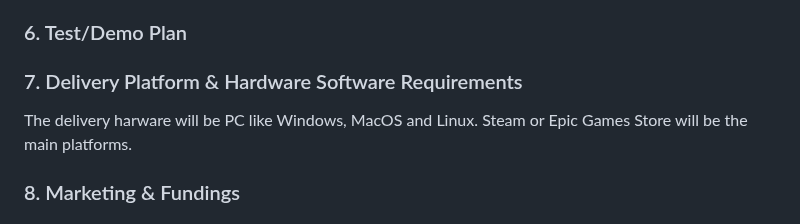
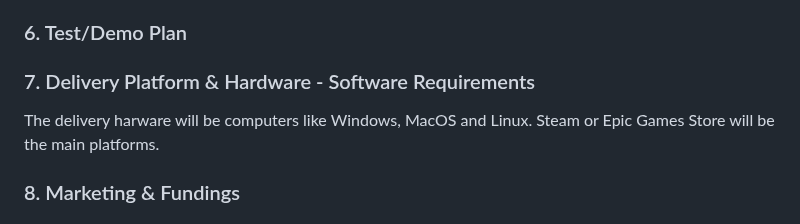
Before and after one commit to algosup/2022-2023-project-4-game-design-Team-1, a Markdown page: Specifications/Technical_Specifications.md, the part around one of its changes. GitHub-like rendering.

```diff
--- a/Specifications/Technical_Specifications.md
+++ b/Specifications/Technical_Specifications.md
@@ -114,9 +114,9 @@ If you want to access the prototype, click ➡️ [here](https://github.com/algo
 
 ### 6. Test/Demo Plan
 
-### 7. Delivery Platform & Hardware Software Requirements
+### 7. Delivery Platform & Hardware - Software Requirements
 
-The delivery harware will be PC like Windows, MacOS and Linux.
+The delivery harware will be computers like Windows, MacOS and Linux.
 Steam or Epic Games Store will be the main platforms.
 
 ### 8. Marketing & Fundings
```
Also changed, not shown: other parts of Specifications/Technical_Specifications.md (+3 -3 lines).
